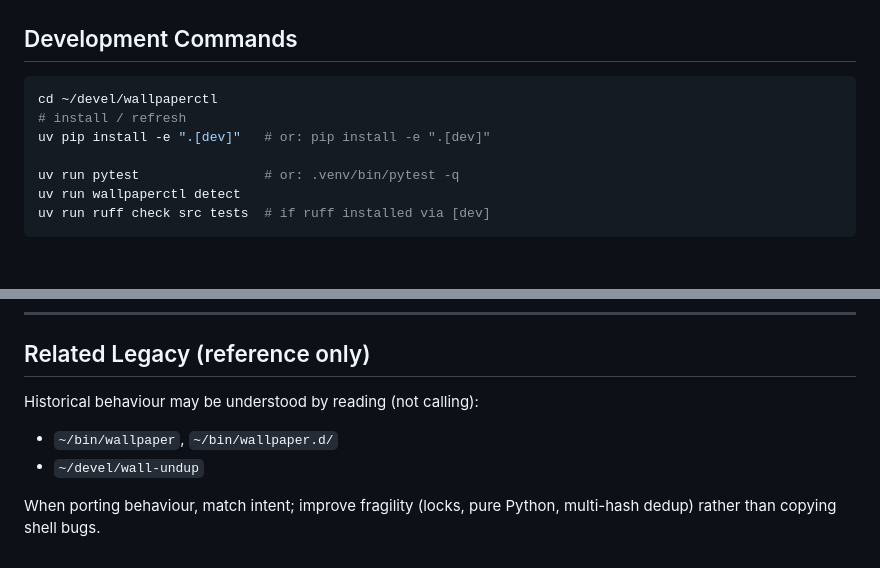
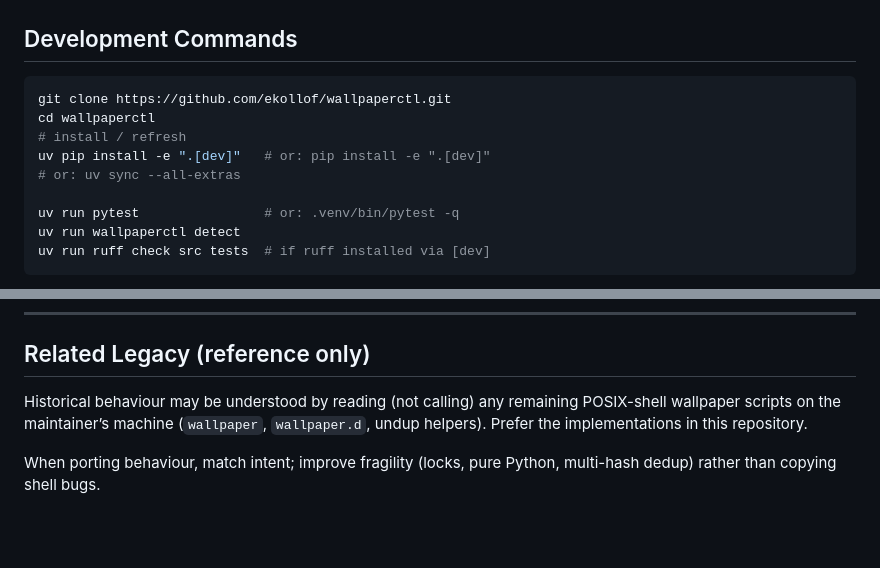
Before and after one commit to ekollof/wallpaperctl, a Markdown page: AGENTS.md, 2 parts joined by grey strips. Rendered like a GitHub page; blank space fills up the shorter version.

Commit message:
Remove local ~/devel paths from AGENTS.md
Point development commands at the GitHub clone URL instead of a
maintainer-specific filesystem path.

````diff
--- a/AGENTS.md
+++ b/AGENTS.md
@@ -91,9 +91,11 @@ the user explicitly runs a delete/undup path.
 ## Development Commands
 
 ```bash
-cd ~/devel/wallpaperctl
+git clone https://github.com/ekollof/wallpaperctl.git
+cd wallpaperctl
 # install / refresh
 uv pip install -e ".[dev]"   # or: pip install -e ".[dev]"
+# or: uv sync --all-extras
 
 uv run pytest                # or: .venv/bin/pytest -q
 uv run wallpaperctl detect
@@ -131,10 +133,9 @@ non-destructive commands unless the user asks to fetch/change wallpaper.
 
 ## Related Legacy (reference only)
 
-Historical behaviour may be understood by reading (not calling):
-
-- `~/bin/wallpaper`, `~/bin/wallpaper.d/`
-- `~/devel/wall-undup`
+Historical behaviour may be understood by reading (not calling) any remaining
+POSIX-shell wallpaper scripts on the maintainer’s machine (`wallpaper`,
+`wallpaper.d`, undup helpers). Prefer the implementations in this repository.
 
 When porting behaviour, match intent; improve fragility (locks, pure Python,
 multi-hash dedup) rather than copying shell bugs.
````
